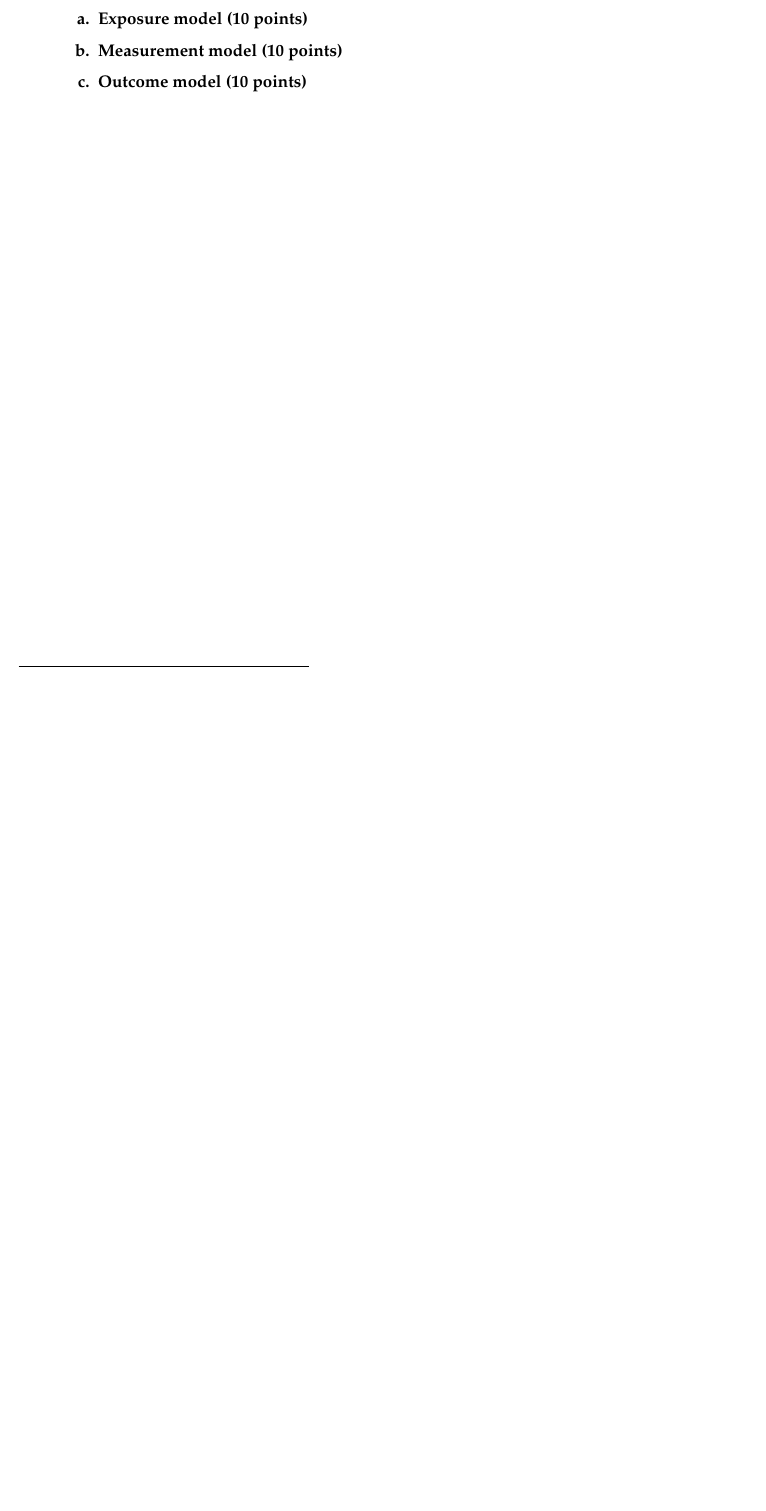
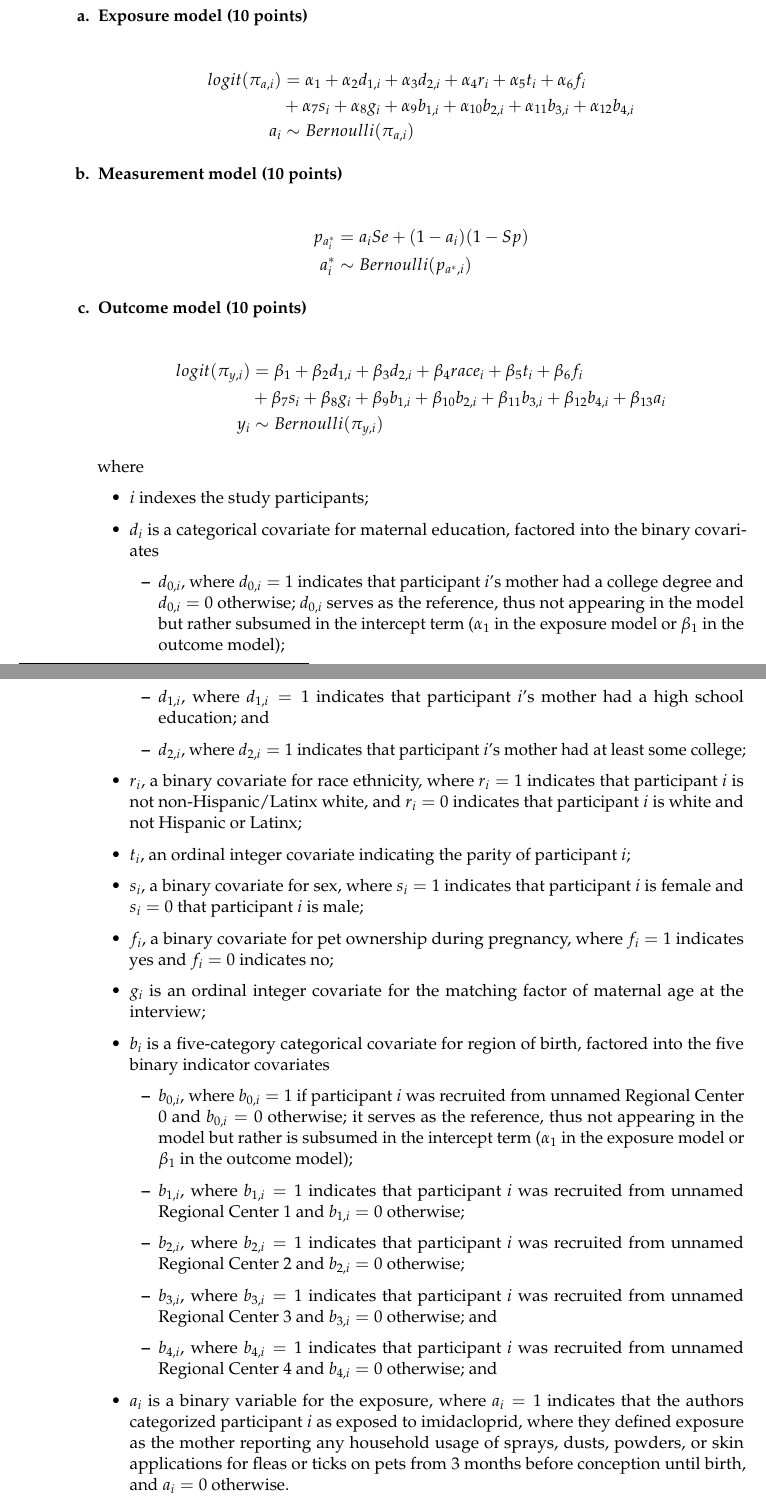
Before and after one commit to katherinerosewolf/ph250c, a LaTeX document (wolf_final.tex): part of page 3 of 7 before the commit and two parts of pages 3 and 4 of 8 after it, the two joined at a grey line, cut so that both start at the same text, the shorter picture padded with empty space. Compiled offline with pdfLaTeX.

Commit message:
yay finals

```diff
--- a/wolf_final.tex
+++ b/wolf_final.tex
@@ -136,9 +140,57 @@ TRUE.
   \item \textbf{The authors mention using "3 jointly estimated models to simultaneously model the 'true' exposure and estimate its association with ASD." For the analysis in this paper, write out each of these models as described by the authors.\footnote{Note correction at top of page 3. Text should read: ’probability of reported exposure, given "true" exposure and case/control status...’} Consider only the non-differential misclassification scenario (group 2). Give definitions for each of the covariates and parameters in your models. Specify any distributional assumptions for the outcomes on the models, but here you do not need to specify the priors on the model parameters: \textit{Hint: refer to misclassification example from the Bayesian Bias Analysis lecture.}}
   \begin{enumerate}[label=\textbf{\alph*.}]
     \item \textbf{Exposure model (10 points)}
+
+\begin{align*}
+logit(\pi_{a,i}) &= \alpha_1 + \alpha_2 d_{1,i} + \alpha_3 d_{2,i} + \alpha_4 r_i + \alpha_5 t_i + \alpha_6 f_i \\
+  &+ \alpha_7 s_i + \alpha_8 g_i + \alpha_9 b_{1,i} + \alpha_{10} b_{2,i} + \alpha_{11} b_{3,i} + \alpha_{12} b_{4,i} \\
+a_i &\sim Bernoulli(\pi_{a,i})
+\end{align*}
+
+
     \item \textbf{Measurement model (10 points)}
+
+\begin{align*}
+p_{a_i^*} &= a_i Se + (1 - a_i)(1 - Sp) \\
+a_i^* &\sim Bernoulli(p_{a^*,i})
+\end{align*}
+
     \item \textbf{Outcome model (10 points)}
-  \end{enumerate}
+
+\begin{align*}
+logit(\pi_{y,i}) &= \beta_1 + \beta_2 d_{1,i} + \beta_3 d_{2,i} + \beta_4 race_i + \beta_5 t_i + \beta_6 f_i \\
+  &+ \beta_7 s_i + \beta_8 g_i + \beta_9 b_{1,i} + \beta_{10} b_{2,i} + \beta_{11} b_{3,i} + \beta_{12} b_{4,i} + \beta_{13} a_i \\
+y_i &\sim Bernoulli(\pi_{y,i})
+\end{align*}
+
+where
+
+\begin{itemize}
+  \item $i$ indexes the study participants;
+  \item $d_i$ is a categorical covariate for maternal education, factored into the binary covariates
+  \begin{itemize}
+    \item $d_{0,i}$, where $d_{0,i} = 1$ indicates that participant $i$'s mother had a college degree and $d_{0,i} = 0$ otherwise; $d_{0,i}$ serves as the reference, thus not appearing in the model but rather subsumed in the intercept term ($\alpha_1$ in the exposure model or $\beta_1$ in the outcome model);
+    \item $d_{1,i}$, where $d_{1,i} = 1$ indicates that participant $i$'s mother had a high school education; and
+    \item $d_{2,i}$, where $d_{2,i} = 1$ indicates that participant $i$'s mother had at least some college;
+  \end{itemize}
+  \item $r_i$, a binary covariate for race ethnicity, where $r_i = 1$ indicates that participant $i$ is not non-Hispanic/Latinx white, and $r_i = 0$ indicates that participant $i$ is white and not Hispanic or Latinx;
+  \item $t_i$, an ordinal integer covariate indicating the parity of participant $i$;
+  \item $s_i$, a binary covariate for sex, where $s_i = 1$ indicates that participant $i$ is female and $s_i = 0$ that participant $i$ is male;
+  \item $f_i$, a binary covariate for pet ownership during pregnancy, where $f_i = 1$ indicates yes and $f_i = 0$ indicates no;
+  \item $g_i$ is an ordinal integer covariate for the matching factor of maternal age at the interview;
+  \item $b_i$ is a five-category categorical covariate for region of birth, factored into the five binary indicator covariates
+  \begin{itemize}
+    \item $b_{0,i}$, where $b_{0,i} = 1$ if participant $i$ was recruited from unnamed Regional Center 0 and $b_{0,i} = 0$ otherwise; it serves as the reference, thus not appearing in the model but rather is subsumed in the intercept term ($\alpha_1$ in the exposure model or $\beta_1$ in the outcome model);
+    \item $b_{1,i}$, where $b_{1,i} = 1$ indicates that participant $i$ was recruited from unnamed Regional Center 1 and $b_{1,i} = 0$ otherwise;
+    \item $b_{2,i}$, where $b_{2,i} = 1$ indicates that participant $i$ was recruited from unnamed Regional Center 2 and $b_{2,i} = 0$ otherwise;
+    \item $b_{3,i}$, where $b_{3,i} = 1$ indicates that participant $i$ was recruited from unnamed Regional Center 3 and $b_{3,i} = 0$ otherwise; and
+    \item $b_{4,i}$, where $b_{4,i} = 1$ indicates that participant $i$ was recruited from unnamed Regional Center 4 and $b_{4,i} = 0$ otherwise; and
+  \end{itemize}
+  \item $a_i$ is a binary variable for the exposure, where $a_i = 1$ indicates that the authors categorized participant $i$ as exposed to imidacloprid, where they defined exposure as the mother reporting any household usage of sprays, dusts, powders, or skin applications for fleas or ticks on pets from 3 months before conception until birth, and $a_i = 0$ otherwise.
+
+\end{itemize}
+
+\end{enumerate}
 
 
 \newpage
```
Also changed, not shown: wolf_final.pdf, wolf_final.tex (14 more changed lines), 2 other files.
